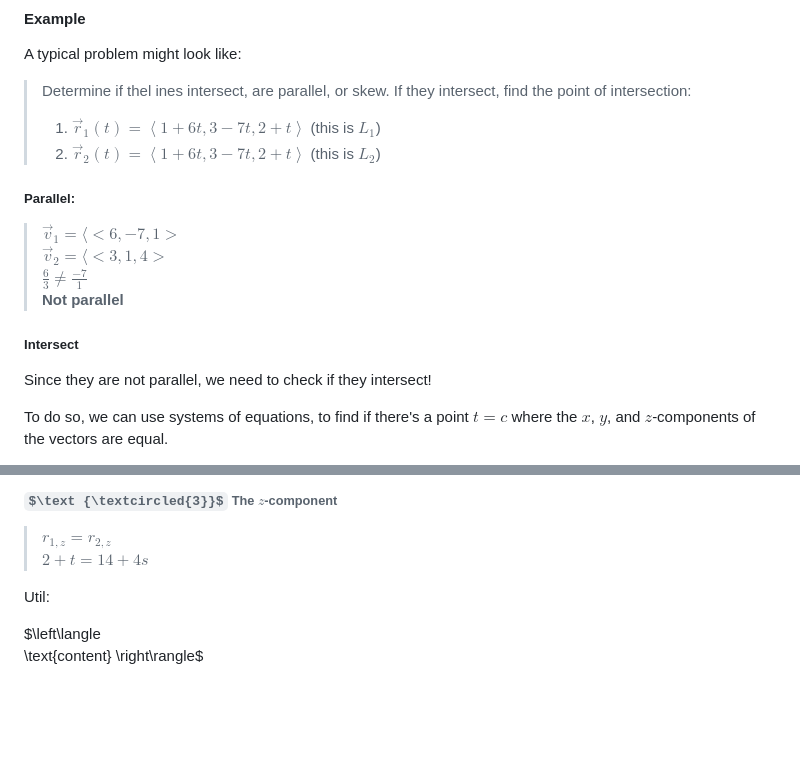
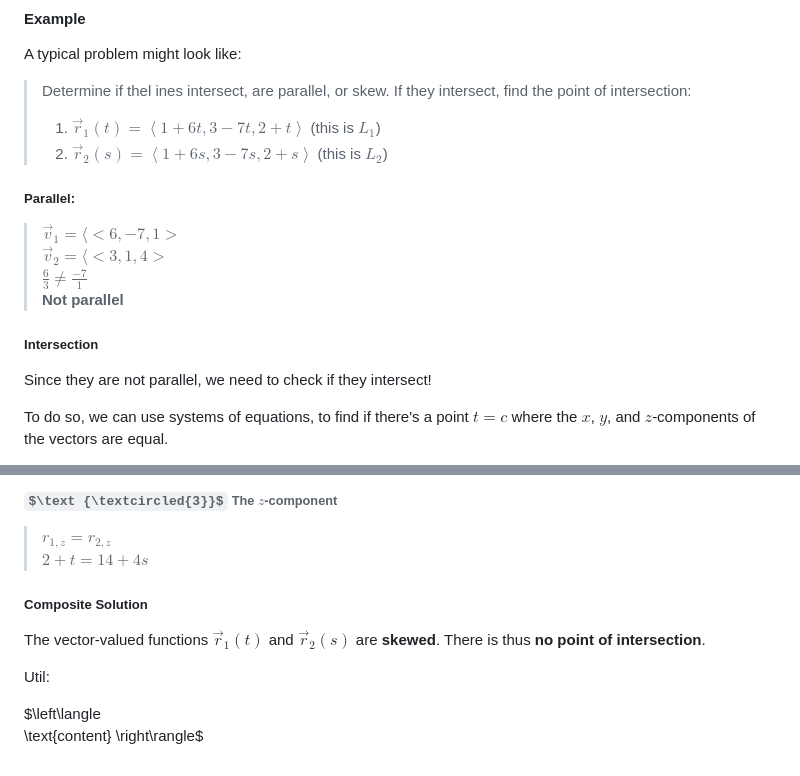
Before and after one commit to sandervonk/LC, a Markdown page: multi.md, 2 parts joined by grey strips. GitHub-like rendering; some formulas as TeX source; blank space fills up the shorter version.

Commit message:
multi.md updated from https://stackeditpro.io/

```diff
--- a/multi.md
+++ b/multi.md
@@ -167,7 +167,7 @@ Determine which of the following the lines are:
 A typical problem might look like:
 > Determine if thel ines intersect, are parallel, or skew. If they intersect, find the point of intersection:
 > 1. $\vec r_1(t) = \left\langle 1+6t, 3-7t, 2+t \right\rangle$  (this is $L_1$)
-> 2. $\vec r_2(t) = \left\langle 1+6t, 3-7t, 2+t \right\rangle$  (this is $L_2$)
+> 2. $\vec r_2(s) = \left\langle 1+6s, 3-7s, 2+s \right\rangle$  (this is $L_2$)
 
 ##### Parallel:
 > $\vec v_1 = \langle<6, -7, 1>$
@@ -175,7 +175,7 @@ $\vec v_2 = \langle<3, 1, 4>$
 $\frac{6}{3} \neq \frac{-7}{1}$
 **Not parallel**
 
-##### Intersect
+##### Intersection
 Since they are not parallel, we need to check if they intersect!
 
 To do so, we can use systems of equations, to find if there's a point $t=c$ where the $x$, $y$, and $z$-components of the vectors are equal.
@@ -194,6 +194,8 @@ Solve only two of them, then keep the last component for later! (we haven't gone
 > $r_{1, z} = r_{2, z}$
 > $2+t = 14+4s$
 
+##### Composite Solution
+The vector-valued functions $\vec r_1(t)$ and $\vec r_2(s)$ are **skewed**. There is thus **no point of intersection**.
 
 Util:
 
@@ -201,8 +203,8 @@ $\left\langle
 	\text{content}
 \right\rangle$
 <!--stackedit_data:
-eyJoaXN0b3J5IjpbLTQxOTQ4MDYzLC0xNzc1MDg0MTk1LC0xMT
-U4NjQ5NywtNjE4NDExNzY1LDEwNDQ0OTg1MjEsLTkwNjQzODg4
-MiwxOTU3ODc5MzU5LDE2MDc0ODk3NDMsLTE4MzUxNzU2NjRdfQ
-==
+eyJoaXN0b3J5IjpbMTc0OTc0ODM3OCwtMTc3NTA4NDE5NSwtMT
+E1ODY0OTcsLTYxODQxMTc2NSwxMDQ0NDk4NTIxLC05MDY0Mzg4
+ODIsMTk1Nzg3OTM1OSwxNjA3NDg5NzQzLC0xODM1MTc1NjY0XX
+0=
 -->
```
